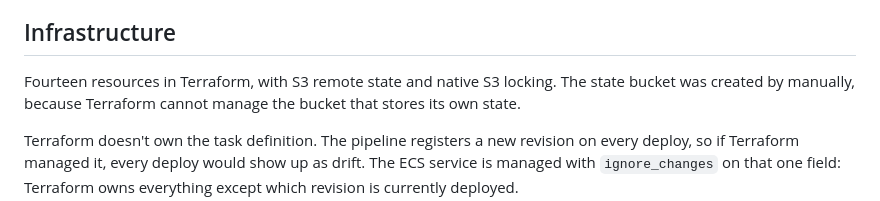
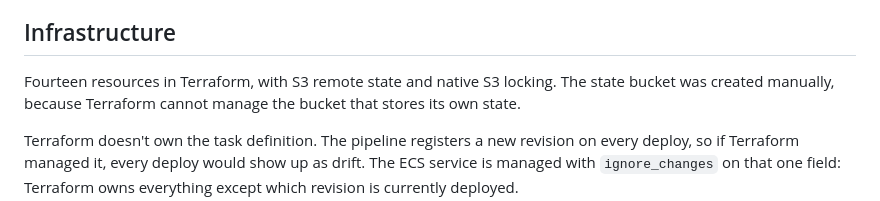
Before and after one commit to saineee/genshin_app, a Markdown page: README.md, the part around the change. GitHub-like rendering.

Commit message:
docs: typo (#28)

```diff
--- a/README.md
+++ b/README.md
@@ -51,7 +51,7 @@ service redeploys. If the link is dead, the screenshots below are the same thing
 
 ## Infrastructure
 
-Fourteen resources in Terraform, with S3 remote state and native S3 locking. The state bucket was created by manually,
+Fourteen resources in Terraform, with S3 remote state and native S3 locking. The state bucket was created manually,
 because Terraform cannot manage the bucket that stores its own state.
 
 Terraform doesn't own the task definition. The pipeline registers a new revision on every deploy, so if Terraform
```
